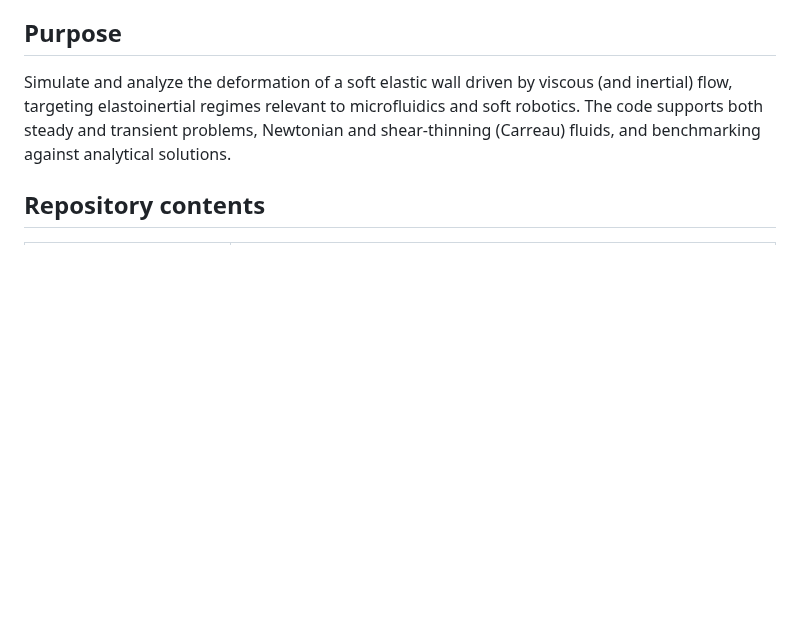
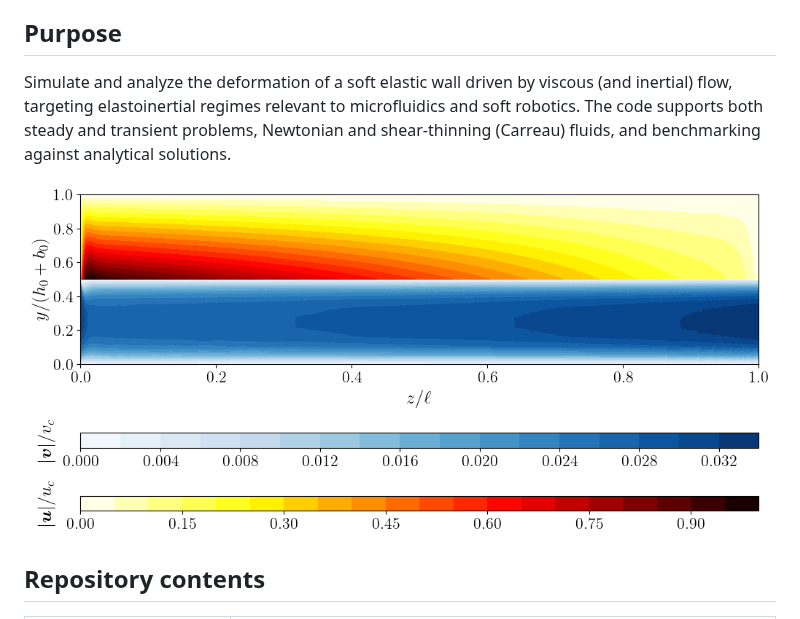
Before and after one commit to ichristov/soft-hydraulic-ale-fsi, a Markdown page: README.md, the part around the change. Rendered like a GitHub page; pictures changed too: cover_image.png (added); blank space fills up the shorter version.

Commit message:
add combined displacement+velocity plots and cover image for readme

```diff
--- a/README.md
+++ b/README.md
@@ -7,6 +7,8 @@ Built on [FEniCSx / DOLFINx](https://github.com/fenics/dolfinx) and customized s
 ## Purpose
 
 Simulate and analyze the deformation of a soft elastic wall driven by viscous (and inertial) flow, targeting elastoinertial regimes relevant to microfluidics and soft robotics. The code supports both steady and transient problems, Newtonian and shear-thinning (Carreau) fluids, and benchmarking against analytical solutions.
+
+![image of the computed deformation and velocity magnitude due to fluid-structure interaction in a 2D channel with a confined compliant wall](cover_image.png)
 
 ## Repository contents
 
```
Also changed, not shown: 2 other files.
